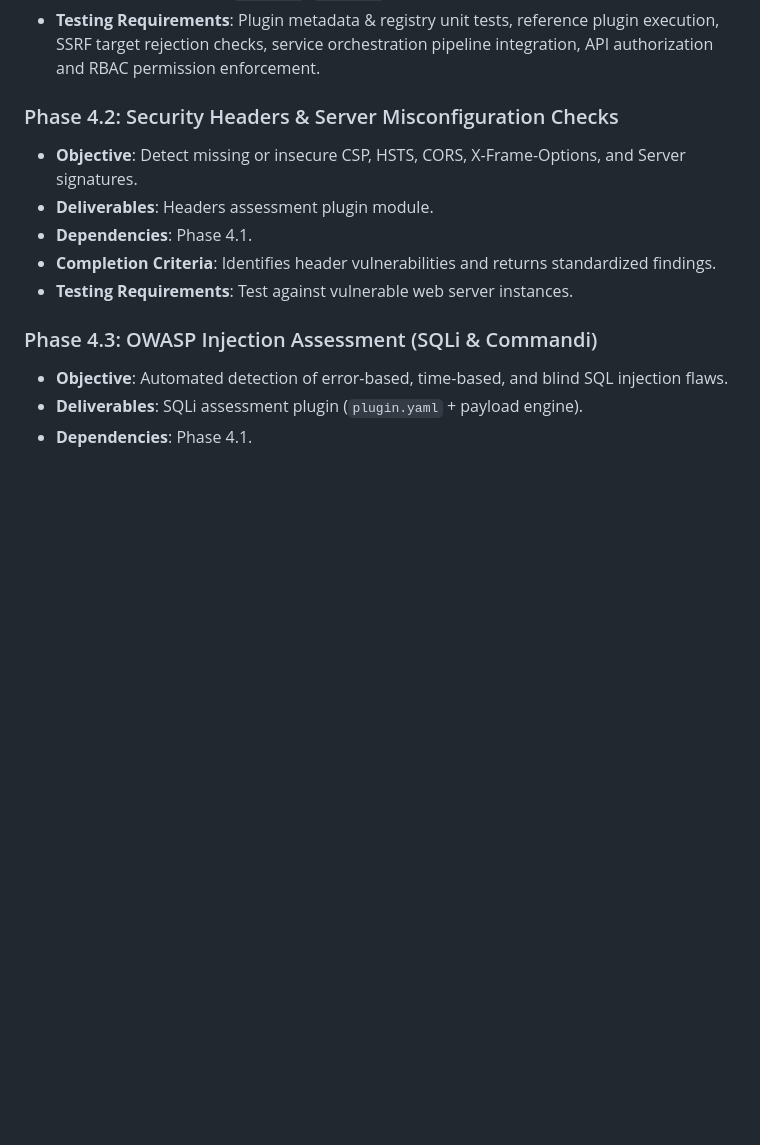
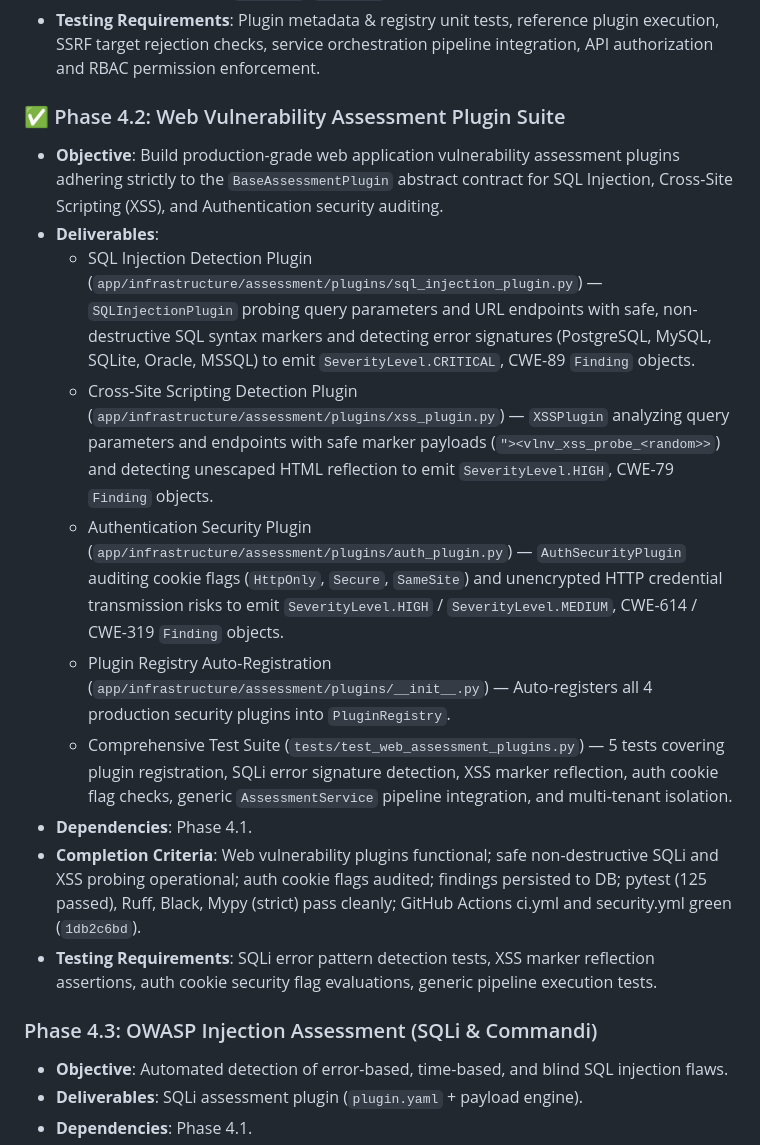
Before and after one commit to ayushsingh257/Vulnova, a Markdown page: ROADMAP.md, the part around the change. Drawn GitHub-style; blank space fills up the shorter version.

Commit message:
docs(era-4): record Phase 4.2 Web Vulnerability Assessment Plugin Suite completion in ROADMAP, BRAIN, CHANGELOG

```diff
--- a/ROADMAP.md
+++ b/ROADMAP.md
@@ -393,12 +393,17 @@ This master roadmap outlines the **12 Engineering Eras** and **112 Implementatio
 - **Completion Criteria**: Plugin framework core functional; dynamic plugin registry operational; standardized findings persisted to DB; multi-tenant isolation enforced; audit trail active; pytest (120 passed), Ruff, Black, Mypy (strict) pass cleanly; GitHub Actions ci.yml and security.yml green (`0a5ff489`, `62e1a503`).
 - **Testing Requirements**: Plugin metadata & registry unit tests, reference plugin execution, SSRF target rejection checks, service orchestration pipeline integration, API authorization and RBAC permission enforcement.
 
-### Phase 4.2: Security Headers & Server Misconfiguration Checks
-- **Objective**: Detect missing or insecure CSP, HSTS, CORS, X-Frame-Options, and Server signatures.
-- **Deliverables**: Headers assessment plugin module.
+### ✅ Phase 4.2: Web Vulnerability Assessment Plugin Suite
+- **Objective**: Build production-grade web application vulnerability assessment plugins adhering strictly to the `BaseAssessmentPlugin` abstract contract for SQL Injection, Cross-Site Scripting (XSS), and Authentication security auditing.
+- **Deliverables**:
+  - SQL Injection Detection Plugin (`app/infrastructure/assessment/plugins/sql_injection_plugin.py`) — `SQLInjectionPlugin` probing query parameters and URL endpoints with safe, non-destructive SQL syntax markers and detecting error signatures (PostgreSQL, MySQL, SQLite, Oracle, MSSQL) to emit `SeverityLevel.CRITICAL`, CWE-89 `Finding` objects.
+  - Cross-Site Scripting Detection Plugin (`app/infrastructure/assessment/plugins/xss_plugin.py`) — `XSSPlugin` analyzing query parameters and endpoints with safe marker payloads (`"><vlnv_xss_probe_<random>>`) and detecting unescaped HTML reflection to emit `SeverityLevel.HIGH`, CWE-79 `Finding` objects.
+  - Authentication Security Plugin (`app/infrastructure/assessment/plugins/auth_plugin.py`) — `AuthSecurityPlugin` auditing cookie flags (`HttpOnly`, `Secure`, `SameSite`) and unencrypted HTTP credential transmission risks to emit `SeverityLevel.HIGH` / `SeverityLevel.MEDIUM`, CWE-614 / CWE-319 `Finding` objects.
+  - Plugin Registry Auto-Registration (`app/infrastructure/assessment/plugins/__init__.py`) — Auto-registers all 4 production security plugins into `PluginRegistry`.
+  - Comprehensive Test Suite (`tests/test_web_assessment_plugins.py`) — 5 tests covering plugin registration, SQLi error signature detection, XSS marker reflection, auth cookie flag checks, generic `AssessmentService` pipeline integration, and multi-tenant isolation.
 - **Dependencies**: Phase 4.1.
-- **Completion Criteria**: Identifies header vulnerabilities and returns standardized findings.
-- **Testing Requirements**: Test against vulnerable web server instances.
+- **Completion Criteria**: Web vulnerability plugins functional; safe non-destructive SQLi and XSS probing operational; auth cookie flags audited; findings persisted to DB; pytest (125 passed), Ruff, Black, Mypy (strict) pass cleanly; GitHub Actions ci.yml and security.yml green (`1db2c6bd`).
+- **Testing Requirements**: SQLi error pattern detection tests, XSS marker reflection assertions, auth cookie security flag evaluations, generic pipeline execution tests.
 
 ### Phase 4.3: OWASP Injection Assessment (SQLi & Commandi)
 - **Objective**: Automated detection of error-based, time-based, and blind SQL injection flaws.
```
Also changed, not shown: BRAIN.md (+4 -2 lines), CHANGELOG.md (+6 -0 lines).
